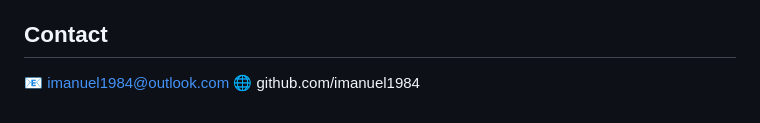
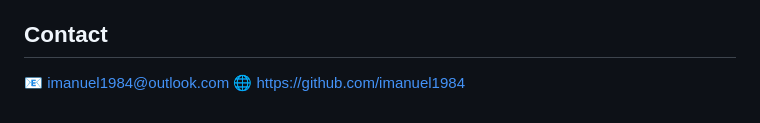
Before and after one commit to imanuel1984/Cs50-w-Harvard-Projects, a Markdown page: README.md, the part around the change. Rendered like a GitHub page.

Commit message:
Update README with project details and formatting

```diff
--- a/README.md
+++ b/README.md
@@ -61,4 +61,4 @@ View my verified certificate https://courses.edx.org/certificates/21048c85427346
 ## Contact
 
 📧 imanuel1984@outlook.com
-🌐 github.com/imanuel1984
+🌐 https://github.com/imanuel1984
```
